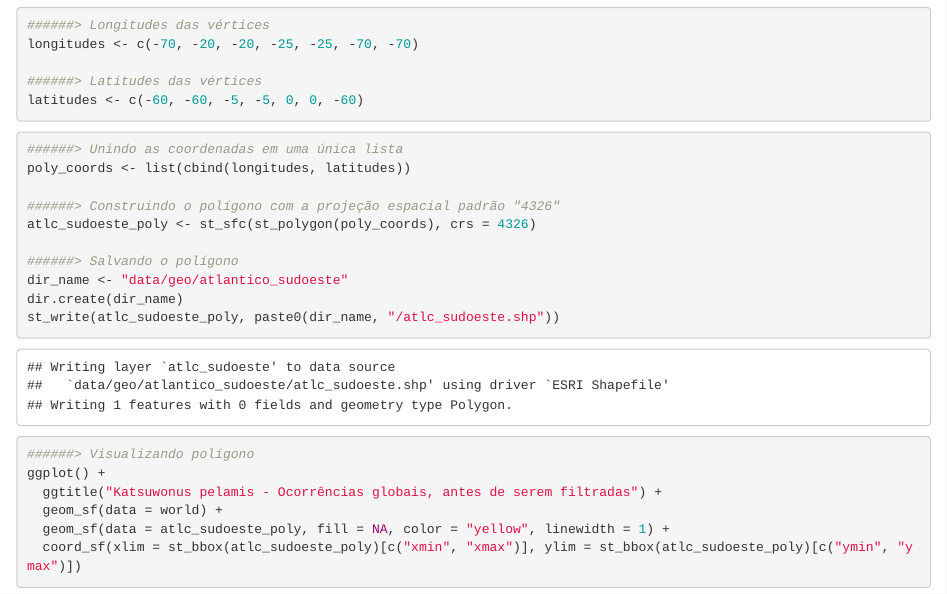
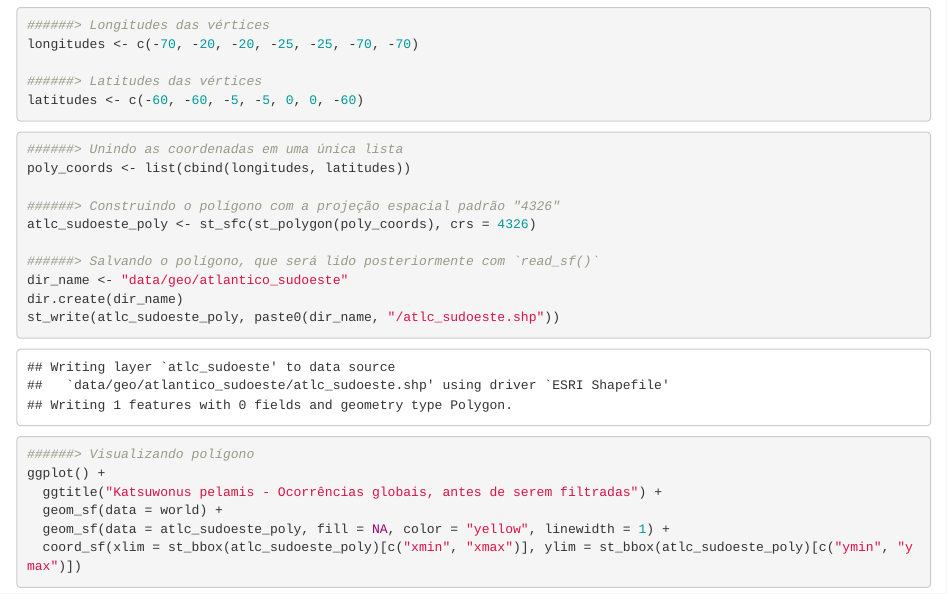
Before and after one commit to schaldach/flexsdm-exemplo, an R Markdown document (Area_Geografica.Rmd): the page in a window 1100 px wide, from 600 px down. Rendered offline with R 4.5, knitr and Pandoc, with nearby package versions.

Commit message:
Update Area_Geografica.Rmd

```diff
--- a/Area_Geografica.Rmd
+++ b/Area_Geografica.Rmd
@@ -40,7 +40,7 @@ poly_coords <- list(cbind(longitudes, latitudes))
 ######> Construindo o polígono com a projeção espacial padrão "4326"
 atlc_sudoeste_poly <- st_sfc(st_polygon(poly_coords), crs = 4326)
 
-######> Salvando o polígono
+######> Salvando o polígono, que será lido posteriormente com `read_sf()`
 dir_name <- "data/geo/atlantico_sudoeste"
 dir.create(dir_name)
 st_write(atlc_sudoeste_poly, paste0(dir_name, "/atlc_sudoeste.shp"))
```
